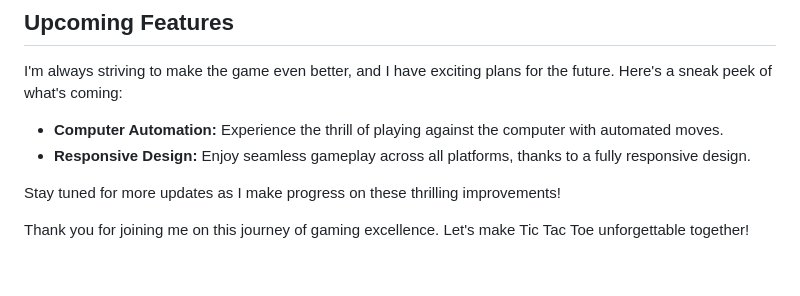
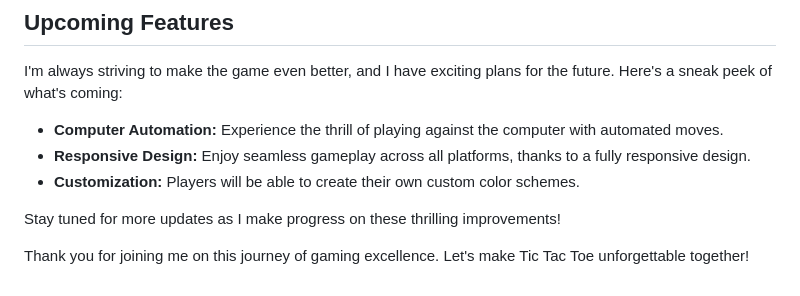
Before and after one commit to cynthiaobia/mod-1-game, a Markdown page: README.md, the part around the change. GitHub-like rendering.

Commit message:
Update README.md
custom color themes

```diff
--- a/README.md
+++ b/README.md
@@ -46,6 +46,7 @@ This game wouldn't be the same without the support of the following resources:
 I'm always striving to make the game even better, and I have exciting plans for the future. Here's a sneak peek of what's coming:
 - **Computer Automation:** Experience the thrill of playing against the computer with automated moves.
 - **Responsive Design:** Enjoy seamless gameplay across all platforms, thanks to a fully responsive design.
+- **Customization:** Players will be able to create their own custom color schemes.
 
 Stay tuned for more updates as I make progress on these thrilling improvements!
 
```
